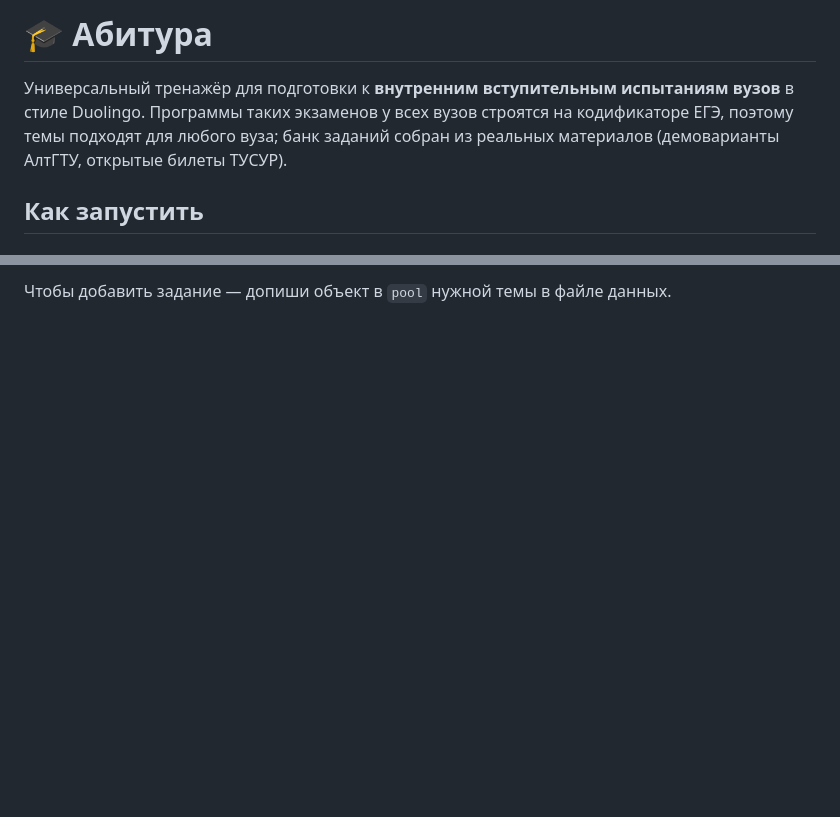
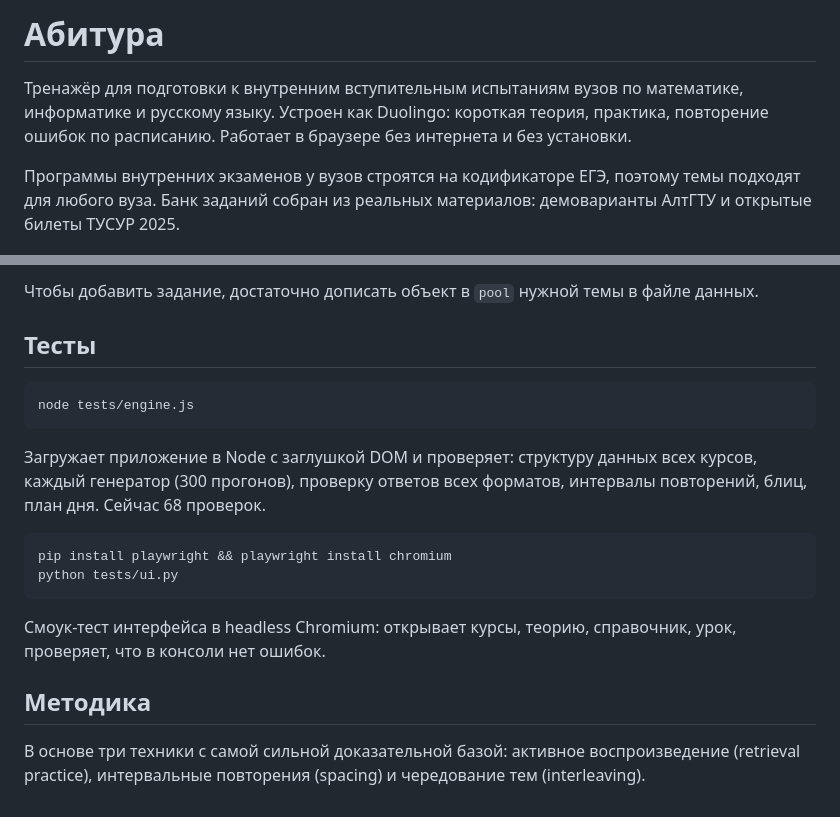
Before and after one commit to vladb1588/abitura, a Markdown page: README.md, 2 parts joined by grey strips. Drawn GitHub-style; blank space fills up the shorter version.

````diff
--- a/README.md
+++ b/README.md
@@ -1,6 +1,6 @@
-# 🎓 Абитура
+# Абитура
 
-Универсальный тренажёр для подготовки к **внутренним вступительным испытаниям вузов** в стиле Duolingo. Программы таких экзаменов у всех вузов строятся на кодификаторе ЕГЭ, поэтому темы подходят для любого вуза; банк заданий собран из реальных материалов (демоварианты АлтГТУ, открытые билеты ТУСУР).
+Тренажёр для подготовки к внутренним вступительным испытаниям вузов по математике, информатике и русскому языку. Устроен как Duolingo: короткая теория, практика, повторение ошибок по расписанию. Работает в браузере без интернета и без установки.
 
-## Как запустить
+Программы внутренних экзаменов у вузов строятся на кодификаторе ЕГЭ, поэтому темы подходят для любого вуза. Банк заданий собран из реальных материалов: демоварианты АлтГТУ и открытые билеты ТУСУР 2025.
 
@@ -44,2 +59,21 @@
 
-Чтобы добавить задание — допиши объект в `pool` нужной темы в файле данных.
+Чтобы добавить задание, достаточно дописать объект в `pool` нужной темы в файле данных.
+
+## Тесты
+
+```bash
+node tests/engine.js
+```
+
+Загружает приложение в Node с заглушкой DOM и проверяет: структуру данных всех курсов, каждый генератор (300 прогонов), проверку ответов всех форматов, интервалы повторений, блиц, план дня. Сейчас 68 проверок.
+
+```bash
+pip install playwright && playwright install chromium
+python tests/ui.py
+```
+
+Смоук-тест интерфейса в headless Chromium: открывает курсы, теорию, справочник, урок, проверяет, что в консоли нет ошибок.
+
+## Методика
+
+В основе три техники с самой сильной доказательной базой: активное воспроизведение (retrieval practice), интервальные повторения (spacing) и чередование тем (interleaving).
````
Also changed, not shown: other parts of README.md (+43 -28 lines).
